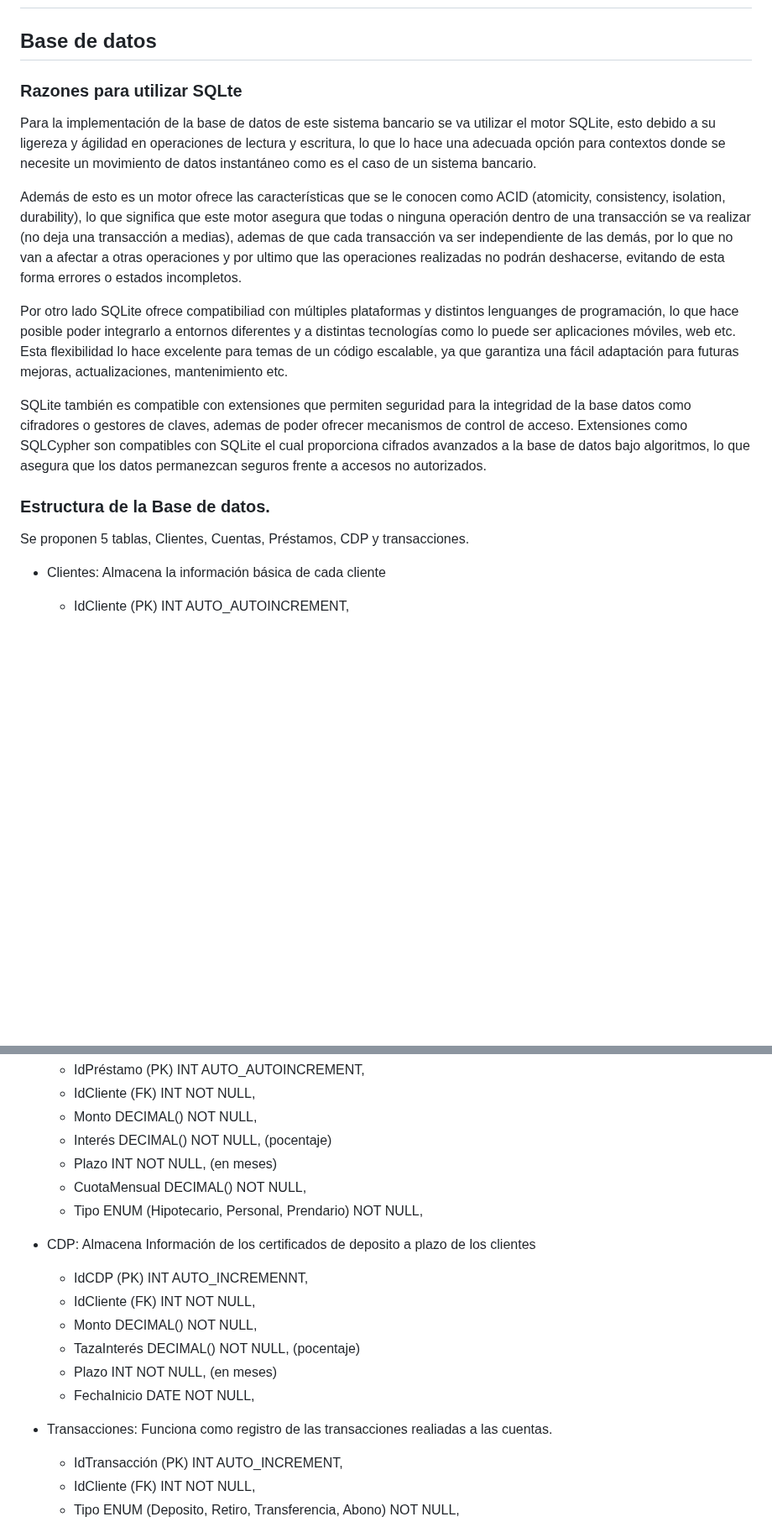
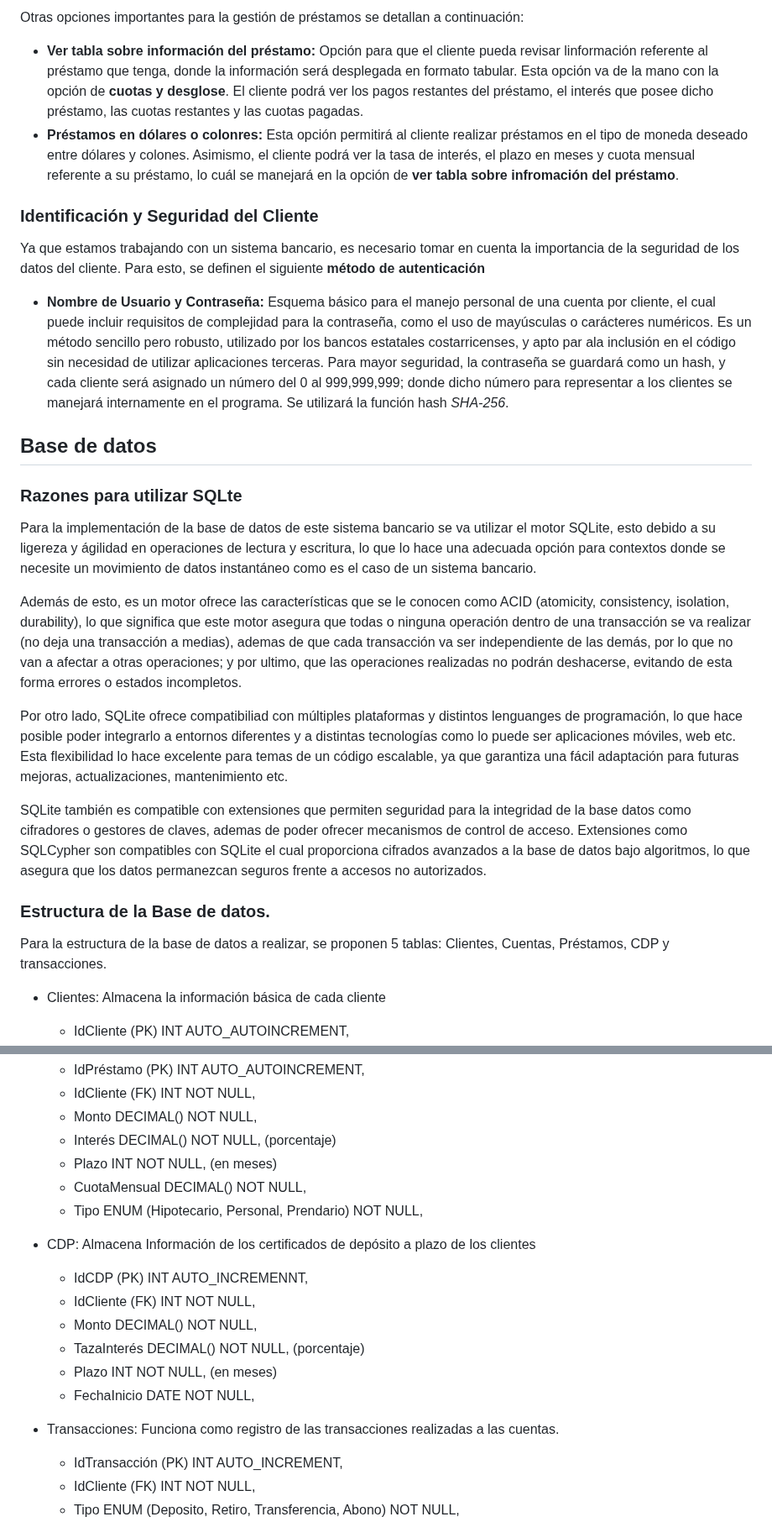
Before and after one commit to DAcosta3103/ie0217-proyecto, a Markdown page: README.md, 2 parts joined by grey strips. Shown at 84% size. GitHub-like rendering; blank space fills up the shorter version.

Commit message:
Se incluye la información referente a las funciones del programa
Signed-off-by: DAcosta3103 <diego.acostaobando@ucr.ac.cr>

```diff
--- a/README.md
+++ b/README.md
@@ -2,17 +33,27 @@
+Otras opciones importantes para la gestión de préstamos se detallan a continuación:
+- **Ver tabla sobre información del préstamo:** Opción para que el cliente pueda revisar linformación referente al préstamo que tenga, donde la información será desplegada en formato tabular. Esta opción va de la mano con la opción de **cuotas y desglose**. El cliente podrá ver los pagos restantes del préstamo, el interés que posee dicho préstamo, las cuotas restantes y las cuotas pagadas.
+- **Préstamos en dólares o colonres:** Esta opción permitirá al cliente realizar préstamos en el tipo de moneda deseado entre dólares y colones. Asimismo, el cliente podrá ver la tasa de interés, el plazo en meses y cuota mensual referente a su préstamo, lo cuál se manejará en la opción de **ver tabla sobre infromación del préstamo**.
+
+
+### Identificación y Seguridad del Cliente
+Ya que estamos trabajando con un sistema bancario, es necesario tomar en cuenta la importancia de la seguridad de los datos del cliente. Para esto, se definen el siguiente **método de autenticación**
+- **Nombre de Usuario y Contraseña:** Esquema básico para el manejo personal de una cuenta por cliente, el cual puede incluir requisitos de complejidad para la contraseña, como el uso de mayúsculas o carácteres numéricos. Es un método sencillo pero robusto, utilizado por los bancos estatales costarricenses, y apto par ala inclusión en el código sin necesidad de utilizar aplicaciones terceras. Para mayor seguridad, la contraseña se guardará como un hash, y cada cliente será asignado un número del 0 al 999,999,999; donde dicho número para representar a los clientes se manejará internamente en el programa. Se utilizará la función hash _SHA-256_.
+
 
 
 ## Base de datos
 ### Razones para utilizar SQLte
 Para la implementación de la base de datos de este sistema bancario se va utilizar el motor SQLite, esto debido a su ligereza y ágilidad en operaciones de lectura y escritura, lo que lo hace una adecuada opción para contextos donde se necesite un movimiento de datos instantáneo como es el caso de un sistema bancario.
 
-Además de esto es un motor ofrece las características que se le conocen como ACID (atomicity, consistency, isolation, durability), lo que significa que este motor asegura que todas o ninguna operación dentro de una transacción se va realizar (no deja una transacción a medias), ademas de que cada transacción va ser independiente de las demás, por lo que no van a afectar a otras operaciones y por ultimo que las operaciones realizadas no podrán deshacerse, evitando de esta forma errores o estados incompletos.
+Además de esto, es un motor ofrece las características que se le conocen como ACID (atomicity, consistency, isolation, durability), lo que significa que este motor asegura que todas o ninguna operación dentro de una transacción se va realizar (no deja una transacción a medias), ademas de que cada transacción va ser independiente de las demás, por lo que no van a afectar a otras operaciones; y por ultimo, que las operaciones realizadas no podrán deshacerse, evitando de esta forma errores o estados incompletos.
 
-Por otro lado SQLite ofrece compatibiliad con múltiples plataformas y distintos lenguanges de programación, lo que hace posible poder integrarlo a entornos diferentes y a distintas tecnologías como lo puede ser aplicaciones móviles, web etc. Esta flexibilidad lo hace excelente para temas de un código escalable, ya que garantiza una fácil adaptación para futuras mejoras, actualizaciones, mantenimiento etc.
+Por otro lado, SQLite ofrece compatibiliad con múltiples plataformas y distintos lenguanges de programación, lo que hace posible poder integrarlo a entornos diferentes y a distintas tecnologías como lo puede ser aplicaciones móviles, web etc. Esta flexibilidad lo hace excelente para temas de un código escalable, ya que garantiza una fácil adaptación para futuras mejoras, actualizaciones, mantenimiento etc.
 
 SQLite también es compatible con extensiones que permiten seguridad para la integridad de la base datos como cifradores o gestores de claves, ademas de poder ofrecer mecanismos de control de acceso. Extensiones como SQLCypher son compatibles con SQLite el cual proporciona cifrados avanzados a la base de datos bajo algoritmos, lo que asegura que los datos permanezcan seguros frente a accesos no autorizados.
 
+
 ### Estructura de la Base de datos.
-Se proponen 5 tablas, Clientes, Cuentas, Préstamos, CDP y transacciones.
+Para la estructura de la base de datos a realizar, se proponen 5 tablas: Clientes, Cuentas, Préstamos, CDP y transacciones.
 
 * Clientes: Almacena la información básica de cada cliente
   * IdCliente (PK) INT AUTO_AUTOINCREMENT,
@@ -35,20 +76,20 @@ Se proponen 5 tablas, Clientes, Cuentas, Préstamos, CDP y transacciones.
   * IdPréstamo (PK) INT AUTO_AUTOINCREMENT,
   * IdCliente (FK) INT NOT NULL,
   * Monto DECIMAL() NOT NULL,
-  * Interés DECIMAL() NOT NULL, (pocentaje)
+  * Interés DECIMAL() NOT NULL, (porcentaje)
   * Plazo INT NOT NULL, (en meses)
   * CuotaMensual DECIMAL() NOT NULL,
   * Tipo ENUM (Hipotecario, Personal, Prendario) NOT NULL,
 
-* CDP: Almacena Información de los certificados de deposito a plazo de los clientes
+* CDP: Almacena Información de los certificados de depósito a plazo de los clientes
   * IdCDP (PK) INT AUTO_INCREMENNT,
   * IdCliente (FK) INT NOT NULL,
   * Monto DECIMAL() NOT NULL,
-  * TazaInterés DECIMAL() NOT NULL, (pocentaje)
+  * TazaInterés DECIMAL() NOT NULL, (porcentaje)
   * Plazo INT NOT NULL, (en meses)
   * FechaInicio DATE NOT NULL,
 
-* Transacciones: Funciona como registro de las transacciones realiadas a las cuentas.
+* Transacciones: Funciona como registro de las transacciones realizadas a las cuentas.
   * IdTransacción (PK) INT AUTO_INCREMENT,
   * IdCliente (FK) INT NOT NULL,
   * Tipo ENUM (Deposito, Retiro, Transferencia, Abono) NOT NULL,
```
Also changed, not shown: other parts of README.md (+31 -0 lines).
